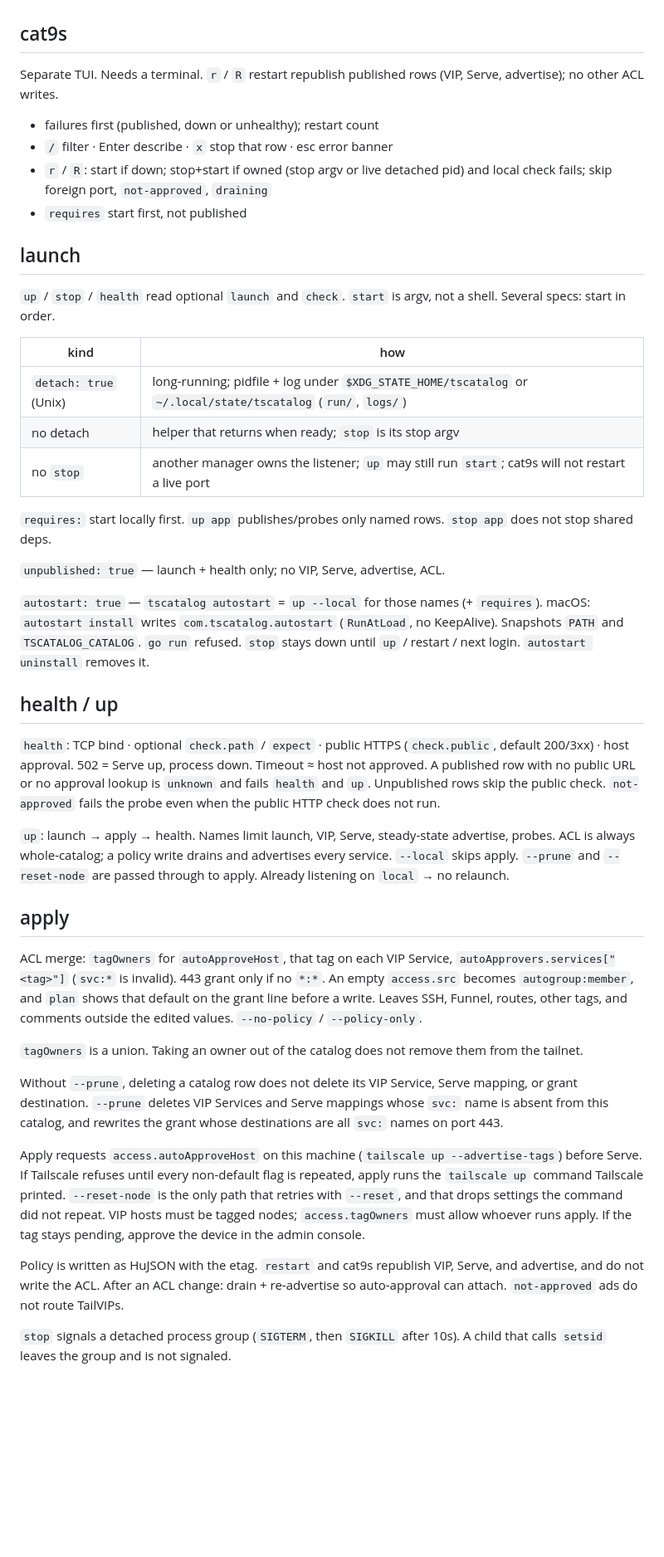
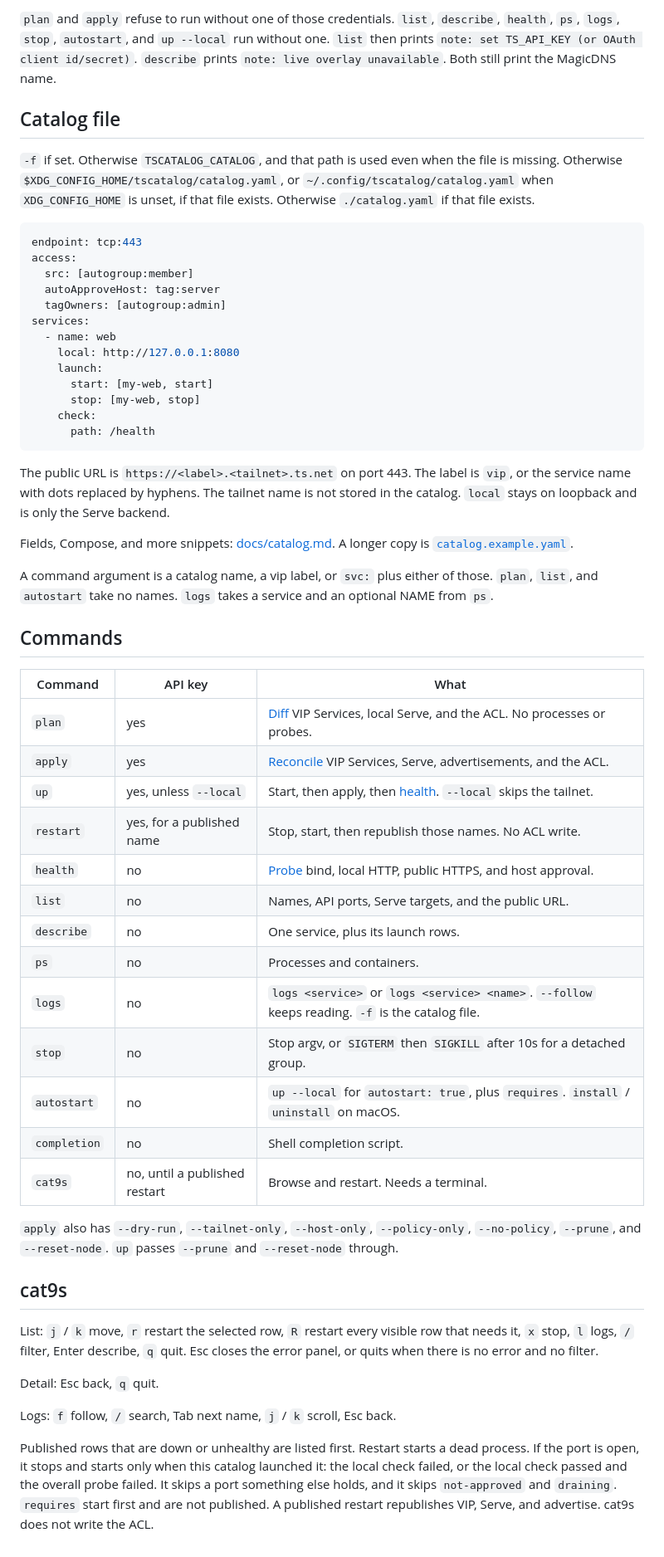
Before and after one commit to nilox94/tscatalog, a Markdown page: README.md, the part around one of its changes. Shown at 83% size. Rendered like a GitHub page; blank space fills up the shorter version.

````diff
--- a/README.md
+++ b/README.md
@@ -31,45 +29,57 @@ From a checkout, `go install ./cmd/...` installs both binaries. `go install gith
+`plan` and `apply` refuse to run without one of those credentials. `list`, `describe`, `health`, `ps`, `logs`, `stop`, `autostart`, and `up --local` run without one. `list` then prints `note: set TS_API_KEY (or OAuth client id/secret)`. `describe` prints `note: live overlay unavailable`. Both still print the MagicDNS name.
+
+## Catalog file
+
+`-f` if set. Otherwise `TSCATALOG_CATALOG`, and that path is used even when the file is missing. Otherwise `$XDG_CONFIG_HOME/tscatalog/catalog.yaml`, or `~/.config/tscatalog/catalog.yaml` when `XDG_CONFIG_HOME` is unset, if that file exists. Otherwise `./catalog.yaml` if that file exists.
+
+```yaml
+endpoint: tcp:443
+access:
+  src: [autogroup:member]
+  autoApproveHost: tag:server
+  tagOwners: [autogroup:admin]
+services:
+  - name: web
+    local: http://127.0.0.1:8080
+    launch:
+      start: [my-web, start]
+      stop: [my-web, stop]
+    check:
+      path: /health
+```
+
+The public URL is `https://<label>.<tailnet>.ts.net` on port 443. The label is `vip`, or the service name with dots replaced by hyphens. The tailnet name is not stored in the catalog. `local` stays on loopback and is only the Serve backend.
+
+Fields, Compose, and more snippets: [docs/catalog.md](docs/catalog.md). A longer copy is [`catalog.example.yaml`](catalog.example.yaml).
+
+A command argument is a catalog name, a vip label, or `svc:` plus either of those. `plan`, `list`, and `autostart` take no names. `logs` takes a service and an optional NAME from `ps`.
+
+## Commands
+
+| Command | API key | What |
+| --- | --- | --- |
+| `plan` | yes | [Diff](docs/tailnet.md#plan) VIP Services, local Serve, and the ACL. No processes or probes. |
+| `apply` | yes | [Reconcile](docs/tailnet.md#apply) VIP Services, Serve, advertisements, and the ACL. |
+| `up` | yes, unless `--local` | Start, then apply, then [health](docs/health.md). `--local` skips the tailnet. |
+| `restart` | yes, for a published name | Stop, start, then republish those names. No ACL write. |
+| `health` | no | [Probe](docs/health.md) bind, local HTTP, public HTTPS, and host approval. |
+| `list` | no | Names, API ports, Serve targets, and the public URL. |
+| `describe` | no | One service, plus its launch rows. |
+| `ps` | no | Processes and containers. |
+| `logs` | no | `logs <service>` or `logs <service> <name>`. `--follow` keeps reading. `-f` is the catalog file. |
+| `stop` | no | Stop argv, or `SIGTERM` then `SIGKILL` after 10s for a detached group. |
+| `autostart` | no | `up --local` for `autostart: true`, plus `requires`. `install` / `uninstall` on macOS. |
+| `completion` | no | Shell completion script. |
+| `cat9s` | no, until a published restart | Browse and restart. Needs a terminal. |
+
+`apply` also has `--dry-run`, `--tailnet-only`, `--host-only`, `--policy-only`, `--no-policy`, `--prune`, and `--reset-node`. `up` passes `--prune` and `--reset-node` through.
 
 ## cat9s
 
-Separate TUI. Needs a terminal. `r` / `R` restart republish published rows (VIP, Serve, advertise); no other ACL writes.
+List: `j` / `k` move, `r` restart the selected row, `R` restart every visible row that needs it, `x` stop, `l` logs, `/` filter, Enter describe, `q` quit. Esc closes the error panel, or quits when there is no error and no filter.
 
-- failures first (published, down or unhealthy); restart count
-- `/` filter · Enter describe · `x` stop that row · esc error banner
-- `r` / `R`: start if down; stop+start if owned (stop argv or live detached pid) and local check fails; skip foreign port, `not-approved`, `draining`
-- `requires` start first, not published
+Detail: Esc back, `q` quit.
 
-## launch
+Logs: `f` follow, `/` search, Tab next name, `j` / `k` scroll, Esc back.
 
-`up` / `stop` / `health` read optional `launch` and `check`. `start` is argv, not a shell. Several specs: start in order.
-
-| kind | how |
-| --- | --- |
-| `detach: true` (Unix) | long-running; pidfile + log under `$XDG_STATE_HOME/tscatalog` or `~/.local/state/tscatalog` (`run/`, `logs/`) |
-| no detach | helper that returns when ready; `stop` is its stop argv |
-| no `stop` | another manager owns the listener; `up` may still run `start`; cat9s will not restart a live port |
-
-`requires:` start locally first. `up app` publishes/probes only named rows. `stop app` does not stop shared deps.
-
-`unpublished: true` — launch + health only; no VIP, Serve, advertise, ACL.
-
-`autostart: true` — `tscatalog autostart` = `up --local` for those names (+ `requires`). macOS: `autostart install` writes `com.tscatalog.autostart` (`RunAtLoad`, no KeepAlive). Snapshots `PATH` and `TSCATALOG_CATALOG`. `go run` refused. `stop` stays down until `up` / restart / next login. `autostart uninstall` removes it.
-
-## health / up
-
-`health`: TCP bind · optional `check.path` / `expect` · public HTTPS (`check.public`, default 200/3xx) · host approval. 502 = Serve up, process down. Timeout ≈ host not approved. A published row with no public URL or no approval lookup is `unknown` and fails `health` and `up`. Unpublished rows skip the public check. `not-approved` fails the probe even when the public HTTP check does not run.
-
-`up`: launch → apply → health. Names limit launch, VIP, Serve, steady-state advertise, probes. ACL is always whole-catalog; a policy write drains and advertises every service. `--local` skips apply. `--prune` and `--reset-node` are passed through to apply. Already listening on `local` → no relaunch.
-
-## apply
-
-ACL merge: `tagOwners` for `autoApproveHost`, that tag on each VIP Service, `autoApprovers.services["<tag>"]` (`svc:*` is invalid). 443 grant only if no `*:*`. An empty `access.src` becomes `autogroup:member`, and `plan` shows that default on the grant line before a write. Leaves SSH, Funnel, routes, other tags, and comments outside the edited values. `--no-policy` / `--policy-only`.
-
-`tagOwners` is a union. Taking an owner out of the catalog does not remove them from the tailnet.
-
-Without `--prune`, deleting a catalog row does not delete its VIP Service, Serve mapping, or grant destination. `--prune` deletes VIP Services and Serve mappings whose `svc:` name is absent from this catalog, and rewrites the grant whose destinations are all `svc:` names on port 443.
-
-Apply requests `access.autoApproveHost` on this machine (`tailscale up --advertise-tags`) before Serve. If Tailscale refuses until every non-default flag is repeated, apply runs the `tailscale up` command Tailscale printed. `--reset-node` is the only path that retries with `--reset`, and that drops settings the command did not repeat. VIP hosts must be tagged nodes; `access.tagOwners` must allow whoever runs apply. If the tag stays pending, approve the device in the admin console.
-
-Policy is written as HuJSON with the etag. `restart` and cat9s republish VIP, Serve, and advertise, and do not write the ACL. After an ACL change: drain + re-advertise so auto-approval can attach. `not-approved` ads do not route TailVIPs.
-
-`stop` signals a detached process group (`SIGTERM`, then `SIGKILL` after 10s). A child that calls `setsid` leaves the group and is not signaled.
+Published rows that are down or unhealthy are listed first. Restart starts a dead process. If the port is open, it stops and starts only when this catalog launched it: the local check failed, or the local check passed and the overall probe failed. It skips a port something else holds, and it skips `not-approved` and `draining`. `requires` start first and are not published. A published restart republishes VIP, Serve, and advertise. cat9s does not write the ACL.
````
Also changed, not shown: other parts of README.md (+19 -21 lines), docs/catalog.md (added, +122 -0 lines), docs/health.md (added, +60 -0 lines), docs/tailnet.md (added, +39 -0 lines), docs/demo/cat9s.gif (added), docs/demo/tscatalog.gif (added), 14 other files.
